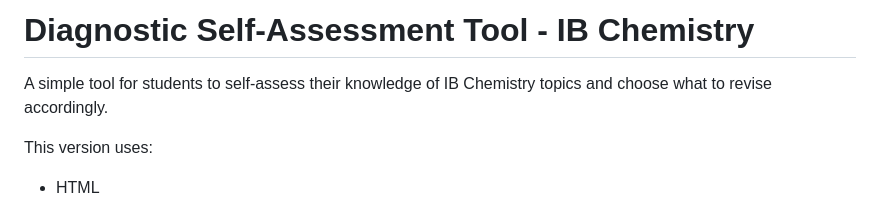
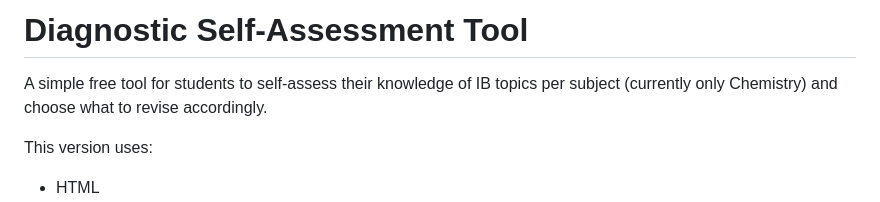
Before and after one commit to interstellardrumbeat/what-should-i-revise, a Markdown page: README.md, the part around the change. Rendered like a GitHub page.

Commit message:
Update README to reflect broader IB subjects
Expanded description to include other IB subjects.

```diff
--- a/README.md
+++ b/README.md
@@ -1,6 +1,6 @@
-# Diagnostic Self-Assessment Tool - IB Chemistry
+# Diagnostic Self-Assessment Tool
 
-A simple tool for students to self-assess their knowledge of IB Chemistry topics and choose what to revise accordingly.
+A simple free tool for students to self-assess their knowledge of IB topics per subject (currently only Chemistry) and choose what to revise accordingly.
 
 This version uses:
 
```
